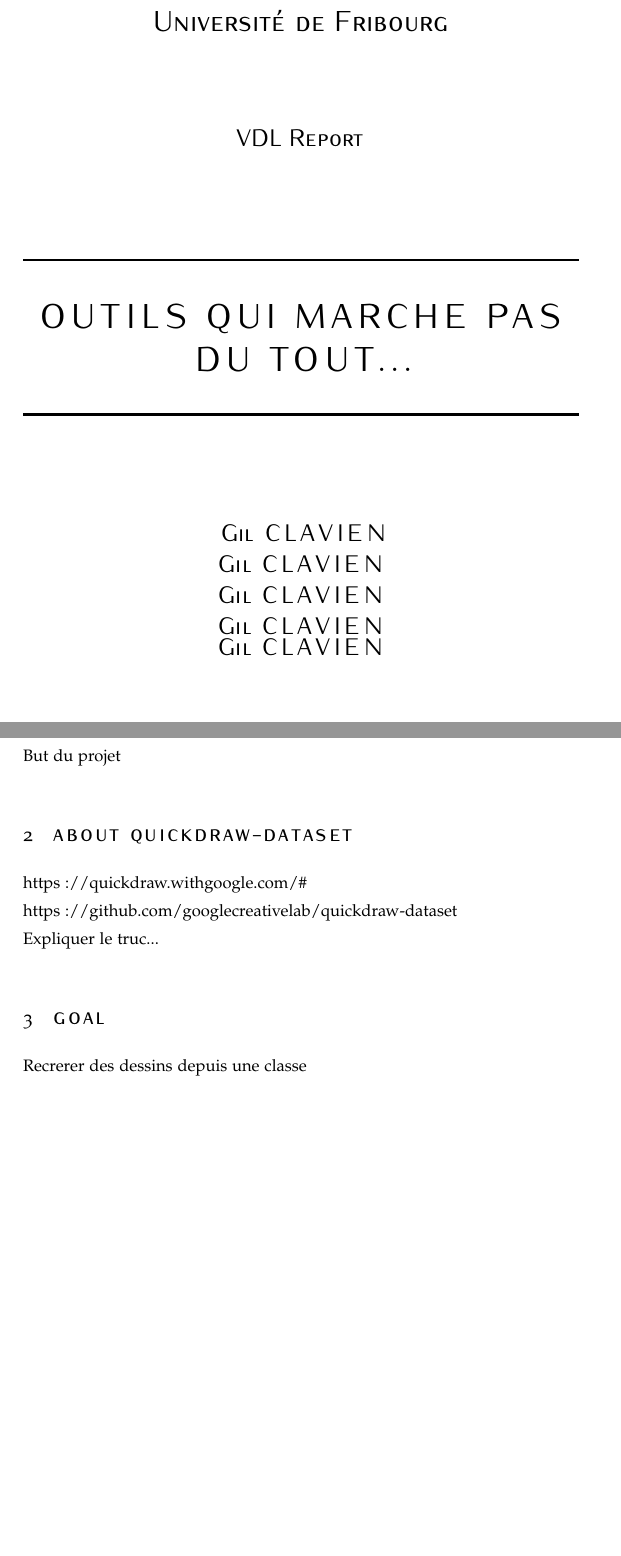
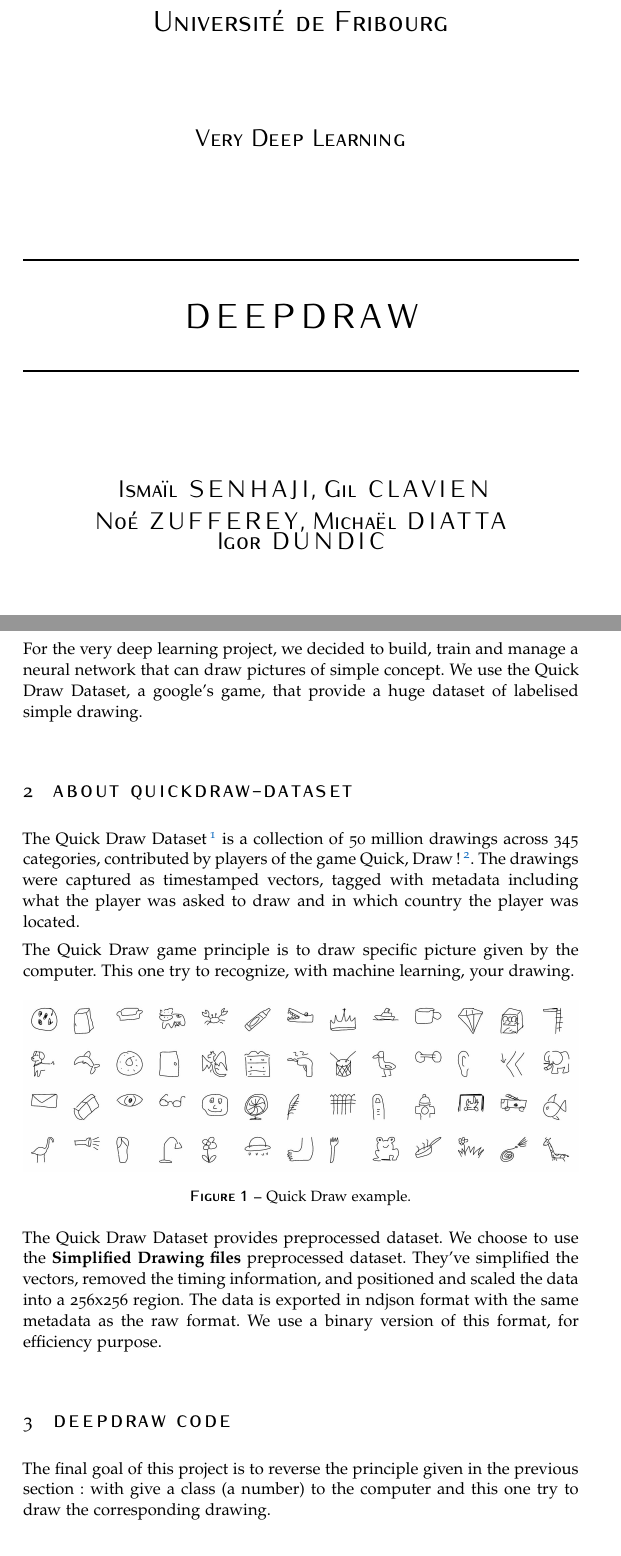
Before and after one commit to iSma/very-deep-learning, a LaTeX document (report/rapport.tex): two parts of pages 1 and 2 of 3 before the commit and two parts of pages 1 and 2 of 4 after it, joined at a grey line, cut so that both start at the same text, the shorter picture padded with empty space. The pictures show the PDF file report/rapport.pdf that the author committed with the source.

Commit message:
add first step of the report

```diff
--- a/report/rapport.tex
+++ b/report/rapport.tex
@@ -74,11 +74,11 @@
   \begin{sffamily}
   \begin{center}
     \textsc{\LARGE Université de Fribourg} \\ [2cm]
-    \textsc{\Large VDL Report} \\ [2cm]
+    \textsc{\Large Very Deep Learning} \\ [2cm]
 
     % Title
     \HRule \\ [0.5cm]
-    {\huge\spacedallcaps{Outils qui marche pas du tout...} \\ [0.5cm]}
+    {\huge\spacedallcaps{Deepdraw} \\ [0.5cm]}
     \HRule \\ [2cm]
 
     \textsc{
@@ -107,21 +107,27 @@
 
 \section{Introduction}
 
-But du projet
-
+For the very deep learning project, we decided to build, train and manage a neural network that can draw pictures of simple concept. We use the Quick Draw Dataset, a google's game, that provide a huge dataset of labelised simple drawing.
 
 \section{About quickdraw-dataset}
 
-https://quickdraw.withgoogle.com/\#
+The Quick Draw Dataset\footnote{\url{https://github.com/googlecreativelab/quickdraw-dataset}} is a collection of 50 million drawings across 345 categories, contributed by players of the game Quick, Draw!\footnote{\url{https://quickdraw.withgoogle.com/\#}}. The drawings were captured as timestamped vectors, tagged with metadata including what the player was asked to draw and in which country the player was located.
 
-https://github.com/googlecreativelab/quickdraw-dataset
+The Quick Draw game principle is to draw specific picture given by the computer. This one try to recognize, with machine learning, your drawing.
 
-Expliquer le truc...
+\begin{figure}[h]
+	\center
+	\includegraphics[width=\columnwidth]{qdd-example.jpg}
+	\caption{Quick Draw example.}
+	\label{promo-asylamba}
+\end{figure}
+
+The Quick Draw Dataset provides preprocessed dataset. We choose to use the \textbf{Simplified Drawing files} preprocessed dataset. They've simplified the vectors, removed the timing information, and positioned and scaled the data into a 256x256 region. The data is exported in ndjson format with the same metadata as the raw format. We use a binary version of this format, for efficiency purpose.
 
 
-\section{Goal}
+\section{Deepdraw code}
 
-Recrerer des dessins depuis une classe
+The final goal of this project is to reverse the principle given in the previous section: with give a class (a number) to the computer and this one try to draw the corresponding drawing.
 
 
 \section{Code}
```
Also changed, not shown: report/graphics/qdd-example.jpg (added), report/rapport.pdf, report/rapport.tex (31 more changed lines).
